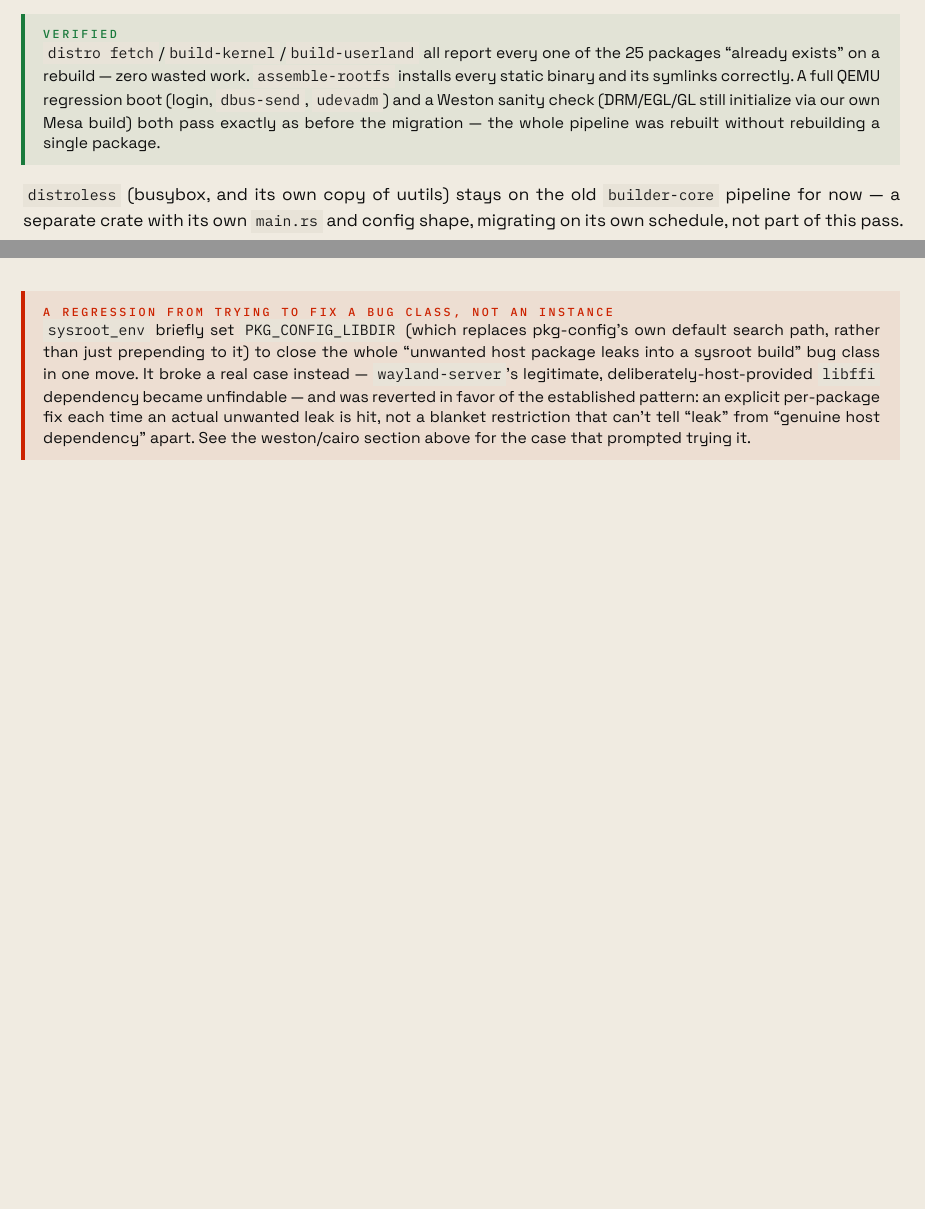
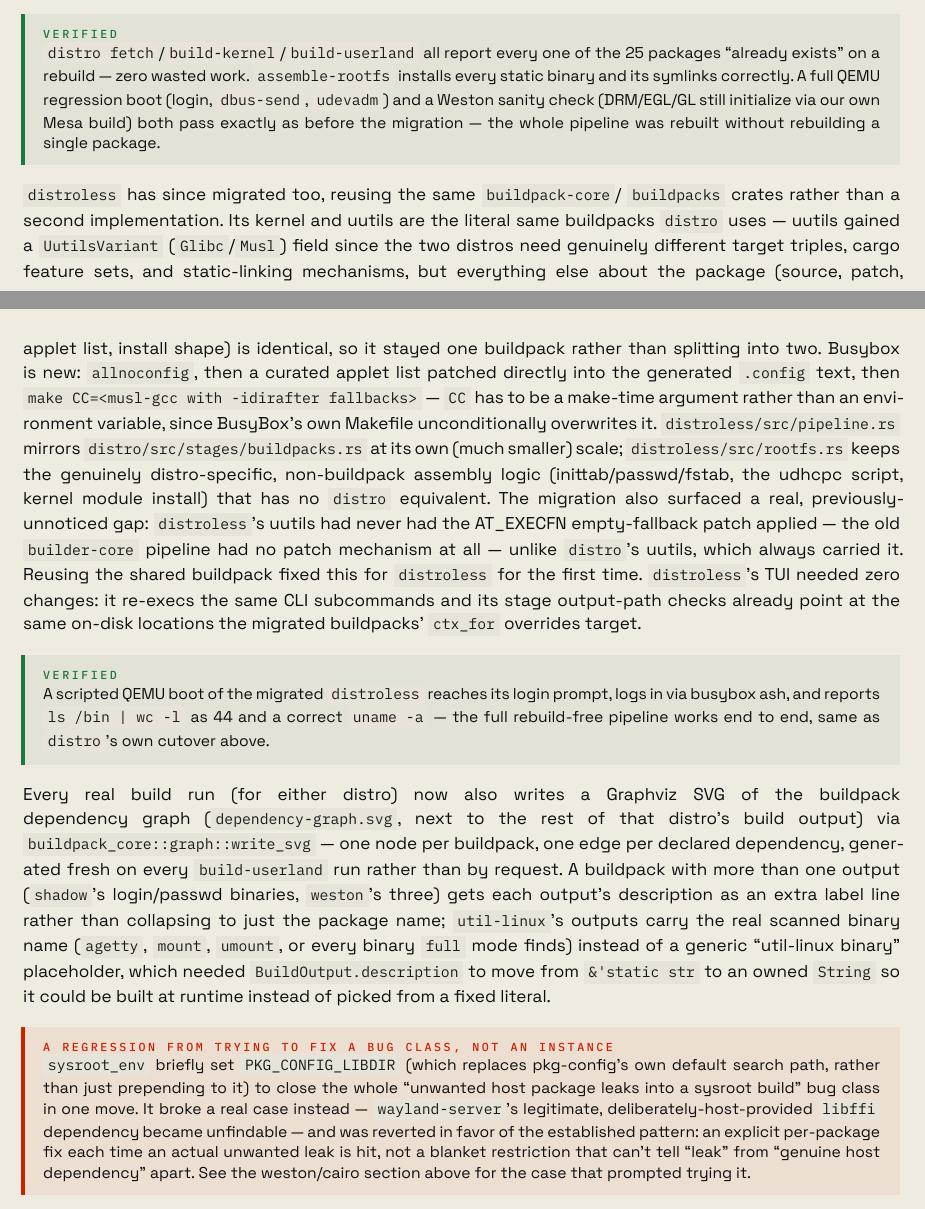
Before and after one commit to jfernand/linux-builder, a Typst document (docs/distro-phase-report.typ): two parts of pages 14 and 15 of 15 before the commit and two parts of pages 14 and 15 of 16 after it, joined at a grey line, cut so that both start at the same text, the shorter picture padded with empty space. The pictures show the PDF file docs/distro-phase-report.pdf that the author committed with the source.

Commit message:
Document the distroless migration and SVG dependency graph
Covers what §8 previously flagged as not-yet-done: distroless now
shares buildpack-core/buildpacks with distro (musl uutils variant, new
busybox buildpack), including the AT_EXECFN patch bug it surfaced and
the QEMU boot verification. Also documents the per-run dependency-graph
SVG and the switch to owned BuildOutput descriptions that let
util-linux label its outputs with real binary names.

Co-Authored-By: Claude Sonnet 5 <noreply@anthropic.com>

```diff
--- a/docs/distro-phase-report.typ
+++ b/docs/distro-phase-report.typ
@@ -830,9 +830,51 @@ inside QEMU (§7.1) before its own cutover even happened.
   pipeline was rebuilt without rebuilding a single package.
 ]
 
-`distroless` (busybox, and its own copy of uutils) stays on the old
-`builder-core` pipeline for now — a separate crate with its own `main.rs`
-and config shape, migrating on its own schedule, not part of this pass.
+`distroless` has since migrated too, reusing the same `buildpack-core`/
+`buildpacks` crates rather than a second implementation. Its kernel and
+uutils are the literal same buildpacks `distro` uses — uutils gained a
+`UutilsVariant` (`Glibc`/`Musl`) field since the two distros need
+genuinely different target triples, cargo feature sets, and
+static-linking mechanisms, but everything else about the package (source,
+patch, applet list, install shape) is identical, so it stayed one
+buildpack rather than splitting into two. Busybox is new: `allnoconfig`,
+then a curated applet list patched directly into the generated `.config`
+text, then `make CC=<musl-gcc with -idirafter fallbacks>` — `CC` has to be
+a make-time argument rather than an environment variable, since BusyBox's
+own Makefile unconditionally overwrites it. `distroless/src/pipeline.rs`
+mirrors `distro/src/stages/buildpacks.rs` at its own (much smaller) scale;
+`distroless/src/rootfs.rs` keeps the genuinely distro-specific,
+non-buildpack assembly logic (inittab/passwd/fstab, the udhcpc script,
+kernel module install) that has no `distro` equivalent. The migration
+also surfaced a real, previously-unnoticed gap: `distroless`'s uutils had
+never had the AT_EXECFN empty-fallback patch applied — the old
+`builder-core` pipeline had no patch mechanism at all — unlike `distro`'s
+uutils, which always carried it. Reusing the shared buildpack fixed this
+for `distroless` for the first time. `distroless`'s TUI needed zero
+changes: it re-execs the same CLI subcommands and its stage output-path
+checks already point at the same on-disk locations the migrated
+buildpacks' `ctx_for` overrides target.
+
+#callout(kind: "ok", "Verified")[
+  A scripted QEMU boot of the migrated `distroless` reaches its login
+  prompt, logs in via busybox ash, and reports `ls /bin | wc -l` as 44 and
+  a correct `uname -a` — the full rebuild-free pipeline works end to end,
+  same as `distro`'s own cutover above.
+]
+
+Every real build run (for either distro) now also writes a Graphviz SVG
+of the buildpack dependency graph (`dependency-graph.svg`, next to the
+rest of that distro's build output) via `buildpack_core::graph::write_svg`
+— one node per buildpack, one edge per declared dependency, generated
+fresh on every `build-userland` run rather than by request. A buildpack
+with more than one output (`shadow`'s login/passwd binaries, `weston`'s
+three) gets each output's description as an extra label line rather than
+collapsing to just the package name; `util-linux`'s outputs carry the
+real scanned binary name (`agetty`, `mount`, `umount`, or every binary
+`full` mode finds) instead of a generic "util-linux binary" placeholder,
+which needed `BuildOutput.description` to move from `&'static str` to an
+owned `String` so it could be built at runtime instead of picked from a
+fixed literal.
 
 #callout(kind: "trap", "A regression from trying to fix a bug class, not an instance")[
   `sysroot_env` briefly set `PKG_CONFIG_LIBDIR` (which replaces
```
Also changed, not shown: docs/distro-phase-report.pdf.
